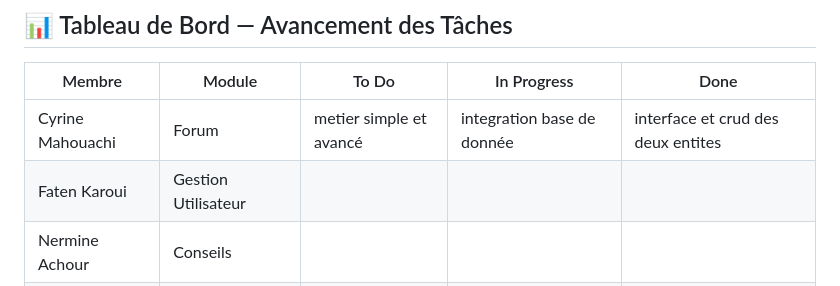
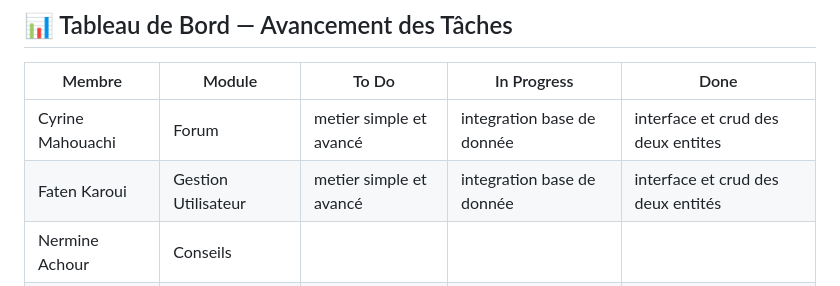
Before and after one commit to 2A19/Esprit-PW-2A19-2526-FoodSave, a Markdown page: README.md, the part around the change. GitHub-like rendering.

Commit message:
Update Faten Karoui's tasks in README

```diff
--- a/README.md
+++ b/README.md
@@ -83,7 +83,7 @@ Les contributions sont les bienvenues ! Pour contribuer :
 | Membre | Module | To Do | In Progress | Done |
 |--------|--------|------|------------|------|
 | Cyrine Mahouachi | Forum | metier simple et avancé | integration base de donnée | interface et crud des deux entites |
-| Faten Karoui | Gestion Utilisateur |  |  |  |
+| Faten Karoui | Gestion Utilisateur | metier simple et avancé | integration base de donnée | interface et crud des deux entités |
 | Nermine Achour | Conseils |  |  |  |
 | Wadhah Laaribi | Événements |  |  |  |
 | Fares Chihaoui | Déchets |  |  |  |
```
